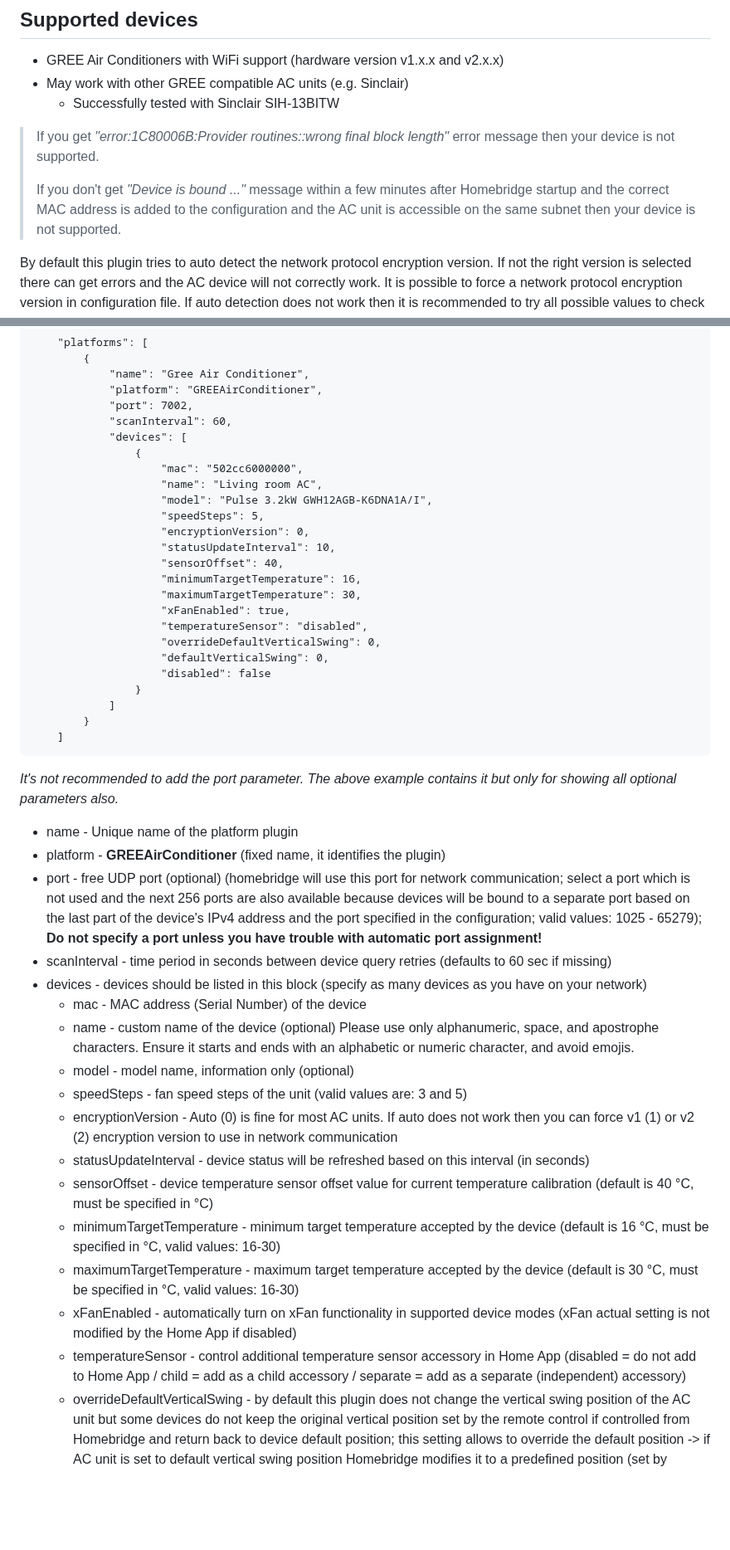
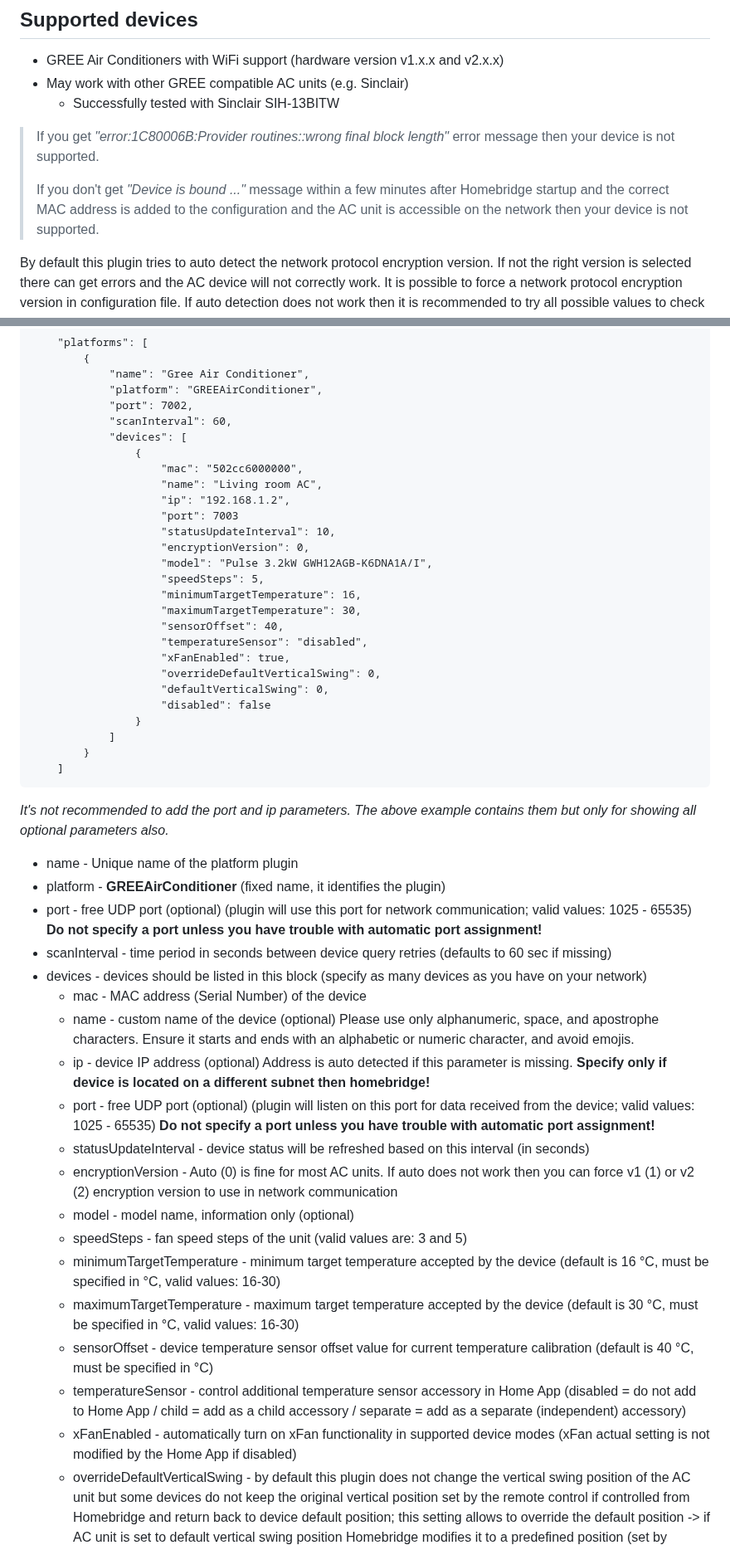
Before and after one commit to eibenp/homebridge-gree-airconditioner, a Markdown page: README.md, 2 parts joined by grey strips. Shown at 83% size. GitHub-like rendering; blank space fills up the shorter version.

````diff
--- a/README.md
+++ b/README.md
@@ -48,7 +48,7 @@ This is not plugin dependency but its good to know that Homebridge server host a
 
 > If you get _"error:1C80006B:Provider routines::wrong final block length"_ error message then your device is not supported.
 >
-> If you don't get _"Device is bound ..."_ message within a few minutes after Homebridge startup and the correct MAC address is added to the configuration and the AC unit is accessible on the same subnet then your device is not supported.
+> If you don't get _"Device is bound ..."_ message within a few minutes after Homebridge startup and the correct MAC address is added to the configuration and the AC unit is accessible on the network then your device is not supported.
 
 By default this plugin tries to auto detect the network protocol encryption version. If not the right version is selected there can get errors and the AC device will not correctly work. It is possible to force a network protocol encryption version in configuration file. If auto detection does not work then it is recommended to try all possible values to check if the device is compatible or not.
 
@@ -126,15 +125,17 @@ _Only the relevant part of the configuration file is displayed:_
                 {
                     "mac": "502cc6000000",
                     "name": "Living room AC",
+                    "ip": "192.168.1.2",
+                    "port": 7003
+                    "statusUpdateInterval": 10,
+                    "encryptionVersion": 0,
                     "model": "Pulse 3.2kW GWH12AGB-K6DNA1A/I",
                     "speedSteps": 5,
-                    "encryptionVersion": 0,
-                    "statusUpdateInterval": 10,
-                    "sensorOffset": 40,
                     "minimumTargetTemperature": 16,
                     "maximumTargetTemperature": 30,
+                    "sensorOffset": 40,
+                    "temperatureSensor": "disabled",
                     "xFanEnabled": true,
-                    "temperatureSensor": "disabled",
                     "overrideDefaultVerticalSwing": 0,
                     "defaultVerticalSwing": 0,
                     "disabled": false
@@ -143,24 +144,26 @@ _Only the relevant part of the configuration file is displayed:_
         }
     ]
 ```
-_It's not recommended to add the port parameter. The above example contains it but only for showing all optional parameters also._
+_It's not recommended to add the port and ip parameters. The above example contains them but only for showing all optional parameters also._
 
 * name - Unique name of the platform plugin
 * platform - **GREEAirConditioner** (fixed name, it identifies the plugin)
-* port - free UDP port (optional) (homebridge will use this port for network communication; select a port which is not used and the next 256 ports are also available because devices will be bound to a separate port based on the last part of the device's IPv4 address and the port specified in the configuration; valid values: 1025 - 65279); **Do not specify a port unless you have trouble with automatic port assignment!**
+* port - free UDP port (optional) (plugin will use this port for network communication; valid values: 1025 - 65535) **Do not specify a port unless you have trouble with automatic port assignment!**
 * scanInterval - time period in seconds between device query retries (defaults to 60 sec if missing)
 * devices - devices should be listed in this block (specify as many devices as you have on your network)
   * mac - MAC address (Serial Number) of the device
   * name - custom name of the device (optional) Please use only alphanumeric, space, and apostrophe characters. Ensure it starts and ends with an alphabetic or numeric character, and avoid emojis.
+  * ip - device IP address (optional) Address is auto detected if this parameter is missing. **Specify only if device is located on a different subnet then homebridge!**
+  * port - free UDP port (optional) (plugin will listen on this port for data received from the device; valid values: 1025 - 65535) **Do not specify a port unless you have trouble with automatic port assignment!**
+  * statusUpdateInterval - device status will be refreshed based on this interval (in seconds)
+  * encryptionVersion - Auto (0) is fine for most AC units. If auto does not work then you can force v1 (1) or v2 (2) encryption version to use in network communication
   * model - model name, information only (optional)
   * speedSteps - fan speed steps of the unit (valid values are: 3 and 5)
-  * encryptionVersion - Auto (0) is fine for most AC units. If auto does not work then you can force v1 (1) or v2 (2) encryption version to use in network communication
-  * statusUpdateInterval - device status will be refreshed based on this interval (in seconds)
-  * sensorOffset - device temperature sensor offset value for current temperature calibration (default is 40 °C, must be specified in °C)
   * minimumTargetTemperature - minimum target temperature accepted by the device (default is 16 °C, must be specified in °C, valid values: 16-30)
   * maximumTargetTemperature - maximum target temperature accepted by the device (default is 30 °C, must be specified in °C, valid values: 16-30)
+  * sensorOffset - device temperature sensor offset value for current temperature calibration (default is 40 °C, must be specified in °C)
+  * temperatureSensor - control additional temperature sensor accessory in Home App (disabled = do not add to Home App / child = add as a child accessory / separate = add as a separate (independent) accessory)
   * xFanEnabled - automatically turn on xFan functionality in supported device modes (xFan actual setting is not modified by the Home App if disabled)
-  * temperatureSensor - control additional temperature sensor accessory in Home App (disabled = do not add to Home App / child = add as a child accessory / separate = add as a separate (independent) accessory)
   * overrideDefaultVerticalSwing - by default this plugin does not change the vertical swing position of the AC unit but some devices do not keep the original vertical position set by the remote control if controlled from Homebridge and return back to device default position; this setting allows to override the default position -> if AC unit is set to default vertical swing position Homebridge modifies it to a predefined position (set by defaultVerticalSwing) (Never (0) = turn off override, let device use default / After power on (1) = override default position on each power on / After power on and swing disable (2) = override default position on each power on and each time when swing is switched to disabled)
   * defaultVerticalSwing - specify the vertical swing position to be used instead of device default when overriding is enabled (Device default (0) = use device default, same position as used by device by default without overriding / one of the following 5 positions: fixed Highest (2), fixed Higher (3), fixed Middle (4), fixed Lower (5), fixed Lowest (6))
   * disabled - set to true if you do not want to control this device in the Home App _(can be used also to temporarily remove the device from Home App but not if the device is not responding any more on the network)_
````
Also changed, not shown: other parts of README.md (+17 -3 lines), CHANGELOG.md (+16 -0 lines), uiconfig.jpg, 7 other files.
